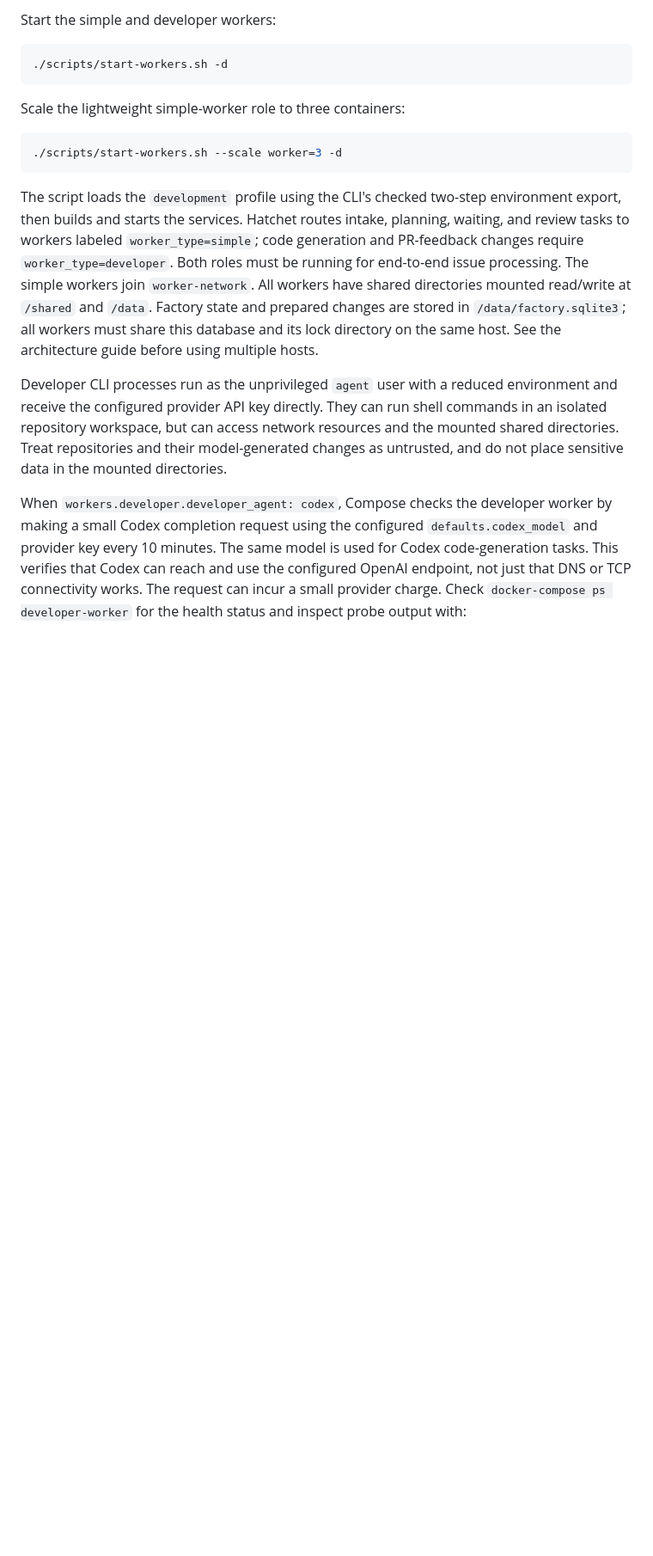
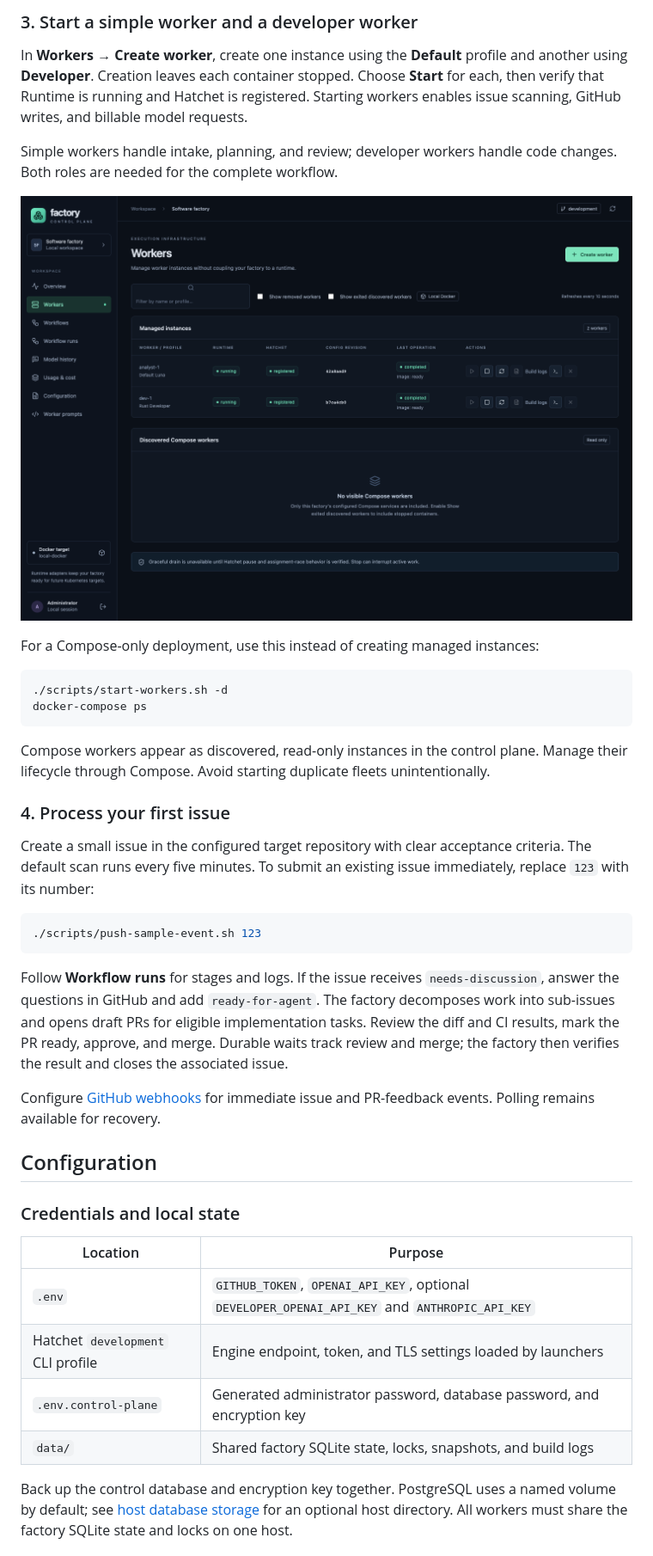
Before and after one commit to phudekar/flumic-software-factory, a Markdown page: README.md, the part around one of its changes. Shown at 86% size. Drawn GitHub-style; pictures changed too: docs/images/control-plane-workers.png (added); blank space fills up the shorter version.

````diff
--- a/README.md
+++ b/README.md
@@ -75,37 +59,61 @@ variables; the CLI profile store is not copied into the image.
 
-Start the simple and developer workers:
+### 3. Start a simple worker and a developer worker
+
+In **Workers → Create worker**, create one instance using the **Default** profile
+and another using **Developer**. Creation leaves each container stopped.
+Choose **Start** for each, then verify that Runtime is running and Hatchet is
+registered. Starting workers enables issue scanning, GitHub writes, and billable
+model requests.
+
+Simple workers handle intake, planning, and review; developer workers handle code
+changes. Both roles are needed for the complete workflow.
+
+![Workers page showing managed instances, runtime and Hatchet registration, profile revisions, and lifecycle actions](docs/images/control-plane-workers.png)
+
+For a Compose-only deployment, use this instead of creating managed instances:
 
 ```sh
 ./scripts/start-workers.sh -d
+docker-compose ps
 ```
 
-Scale the lightweight simple-worker role to three containers:
+Compose workers appear as discovered, read-only instances in the control plane.
+Manage their lifecycle through Compose. Avoid starting duplicate fleets
+unintentionally.
+
+### 4. Process your first issue
+
+Create a small issue in the configured target repository with clear acceptance
+criteria. The default scan runs every five minutes. To submit an existing issue
+immediately, replace `123` with its number:
 
 ```sh
-./scripts/start-workers.sh --scale worker=3 -d
+./scripts/push-sample-event.sh 123
 ```
 
-The script loads the `development` profile using the CLI's checked two-step
-environment export, then builds and starts the services. Hatchet routes intake,
-planning, waiting, and review tasks to workers labeled `worker_type=simple`;
-code generation and PR-feedback changes require `worker_type=developer`.
-Both roles must be running for end-to-end issue processing. The simple workers
-join `worker-network`. All workers have shared directories mounted read/write
-at `/shared` and `/data`. Factory state and prepared changes are stored in
-`/data/factory.sqlite3`; all workers must share this database and its lock directory
-on the same host. See the architecture guide before using multiple hosts.
+Follow **Workflow runs** for stages and logs. If the issue receives
+`needs-discussion`, answer the questions in GitHub and add `ready-for-agent`.
+The factory decomposes work into sub-issues and opens draft PRs for eligible
+implementation tasks. Review the diff and CI results, mark the PR ready, approve,
+and merge. Durable waits track review and merge; the factory then verifies the
+result and closes the associated issue.
 
-Developer CLI processes run as the unprivileged `agent` user with a reduced
-environment and receive the configured provider API key directly. They can run
-shell commands in an isolated repository workspace, but can access network
-resources and the mounted shared directories. Treat repositories and their
-model-generated changes as untrusted, and do not place sensitive data in the
-mounted directories.
+Configure [GitHub webhooks](docs/issue-lifecycle.md#configure-github-webhook-delivery)
+for immediate issue and PR-feedback events. Polling remains available for recovery.
 
-When `workers.developer.developer_agent: codex`, Compose checks the developer worker by making a
-small Codex completion request using the configured `defaults.codex_model` and provider
-key every 10 minutes. The same model is used for Codex code-generation tasks. This
-verifies that Codex can reach and use the configured OpenAI endpoint, not just
-that DNS or TCP connectivity works. The request can incur a small provider
-charge. Check `docker-compose ps developer-worker` for the health status and
-inspect probe output with:
+## Configuration
+
+### Credentials and local state
+
+| Location | Purpose |
+| --- | --- |
+| `.env` | `GITHUB_TOKEN`, `OPENAI_API_KEY`, optional `DEVELOPER_OPENAI_API_KEY` and `ANTHROPIC_API_KEY` |
+| Hatchet `development` CLI profile | Engine endpoint, token, and TLS settings loaded by launchers |
+| `.env.control-plane` | Generated administrator password, database password, and encryption key |
+| `data/` | Shared factory SQLite state, locks, snapshots, and build logs |
+
+Back up the control database and encryption key together. PostgreSQL uses a named
+volume by default; see [host database storage](docs/control-plane.md#host-database-storage)
+for an optional host directory. All workers must share the factory SQLite state
+and locks on one host.
+
````
Also changed, not shown: other parts of README.md (+200 -239 lines), docs/issue-lifecycle.md (added, +145 -0 lines), docs/images/control-plane-configuration.png (added), docs/images/control-plane-overview.png (added), 1 other file.
